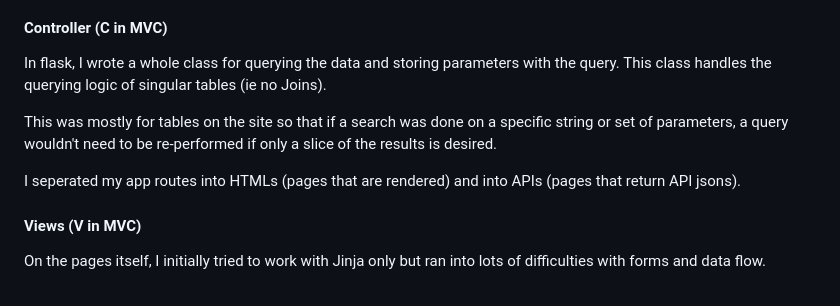
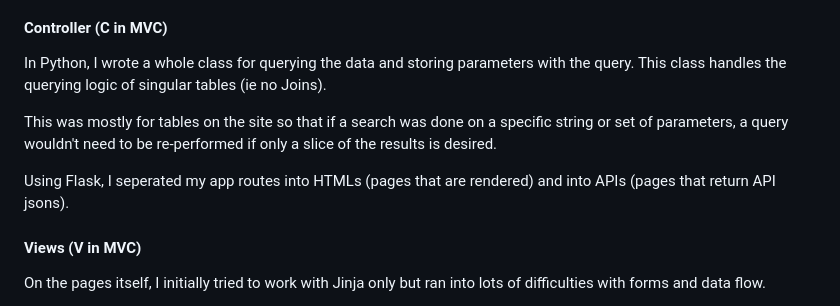
Before and after one commit to tadyen/food-cost-estimation-platform, a Markdown page: README.md, the part around the change. Drawn GitHub-style.

Commit message:
Readme: said i wrote something in Flask when I meant Python

```diff
--- a/README.md
+++ b/README.md
@@ -64,12 +64,12 @@ I wrote a module that lets me interface with Postgres completely. Key Features:
 
 #### Controller (C in MVC)
 
-In flask, I wrote a whole class for querying the data and storing parameters with the query.
+In Python, I wrote a whole class for querying the data and storing parameters with the query.
 This class handles the querying logic of singular tables (ie no Joins).
 
 This was mostly for tables on the site so that if a search was done on a specific string or set of parameters, a query wouldn't need to be re-performed if only a slice of the results is desired.
 
-I seperated my app routes into HTMLs (pages that are rendered) and into APIs (pages that return API jsons).
+Using Flask, I seperated my app routes into HTMLs (pages that are rendered) and into APIs (pages that return API jsons).
 
 #### Views (V in MVC)
 
```
